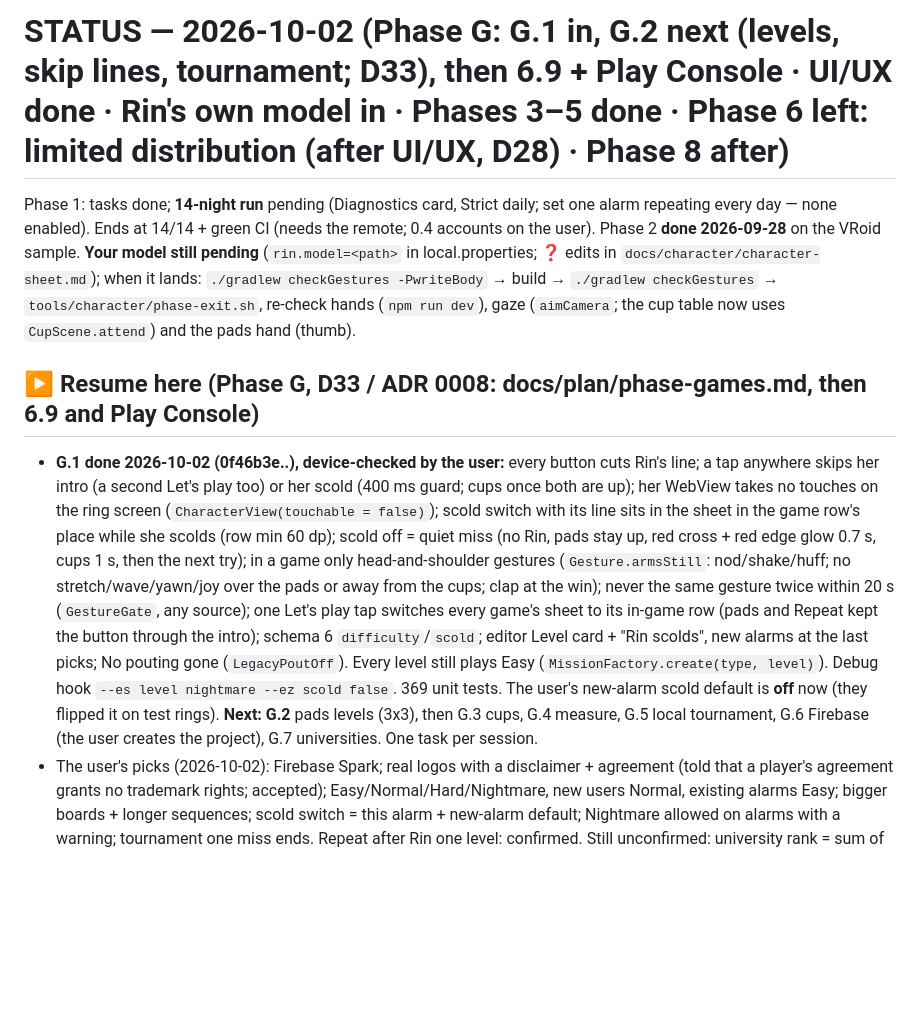
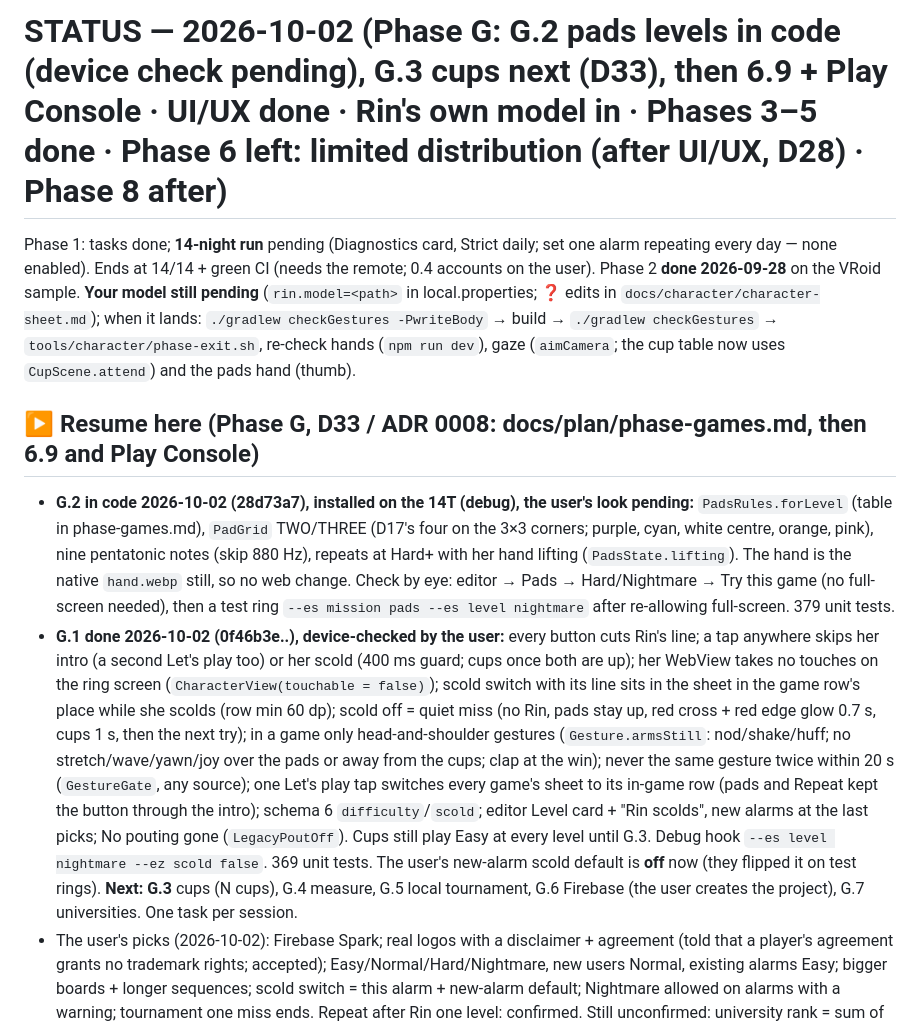
Before and after one commit to Earthkodyai/rin, a Markdown page: docs/STATUS.md, the part around the change. Drawn GitHub-style; blank space fills up the shorter version.

Commit message:
Docs: G.2 in code, device check next
Co-Authored-By: Claude Opus 5.5 <noreply@anthropic.com>

```diff
--- a/docs/STATUS.md
+++ b/docs/STATUS.md
@@ -1,9 +1,10 @@
-# STATUS — 2026-10-02 (**Phase G: G.1 in, G.2 next (levels, skip lines, tournament; D33)**, then 6.9 + Play Console · UI/UX done · Rin's own model in · Phases 3–5 done · Phase 6 left: limited distribution (after UI/UX, D28) · Phase 8 after)
+# STATUS — 2026-10-02 (**Phase G: G.2 pads levels in code (device check pending), G.3 cups next (D33)**, then 6.9 + Play Console · UI/UX done · Rin's own model in · Phases 3–5 done · Phase 6 left: limited distribution (after UI/UX, D28) · Phase 8 after)
 
 Phase 1: tasks done; **14-night run** pending (Diagnostics card, Strict daily; set one alarm repeating every day — none enabled). Ends at 14/14 + green CI (needs the remote; 0.4 accounts on the user).
 Phase 2 **done 2026-09-28** on the VRoid sample. **Your model still pending** (`rin.model=<path>` in local.properties; ❓ edits in `docs/character/character-sheet.md`); when it lands: `./gradlew checkGestures -PwriteBody` → build → `./gradlew checkGestures` → `tools/character/phase-exit.sh`, re-check hands (`npm run dev`), gaze (`aimCamera`; the cup table now uses `CupScene.attend`) and the pads hand (thumb).
 ## ▶ Resume here (Phase G, D33 / ADR 0008: docs/plan/phase-games.md, then 6.9 and Play Console)
-- **G.1 done 2026-10-02 (0f46b3e..), device-checked by the user:** every button cuts Rin's line; a tap anywhere skips her intro (a second Let's play too) or her scold (400 ms guard; cups once both are up); her WebView takes no touches on the ring screen (`CharacterView(touchable = false)`); scold switch with its line sits in the sheet in the game row's place while she scolds (row min 60 dp); scold off = quiet miss (no Rin, pads stay up, red cross + red edge glow 0.7 s, cups 1 s, then the next try); in a game only head-and-shoulder gestures (`Gesture.armsStill`: nod/shake/huff; no stretch/wave/yawn/joy over the pads or away from the cups; clap at the win); never the same gesture twice within 20 s (`GestureGate`, any source); one Let's play tap switches every game's sheet to its in-game row (pads and Repeat kept the button through the intro); schema 6 `difficulty`/`scold`; editor Level card + "Rin scolds", new alarms at the last picks; No pouting gone (`LegacyPoutOff`). Every level still plays Easy (`MissionFactory.create(type, level)`). Debug hook `--es level nightmare --ez scold false`. 369 unit tests. The user's new-alarm scold default is **off** now (they flipped it on test rings). **Next: G.2** pads levels (3x3), then G.3 cups, G.4 measure, G.5 local tournament, G.6 Firebase (the user creates the project), G.7 universities. One task per session.
+- **G.2 in code 2026-10-02 (28d73a7), installed on the 14T (debug), the user's look pending:** `PadsRules.forLevel` (table in phase-games.md), `PadGrid` TWO/THREE (D17's four on the 3×3 corners; purple, cyan, white centre, orange, pink), nine pentatonic notes (skip 880 Hz), repeats at Hard+ with her hand lifting (`PadsState.lifting`). The hand is the native `hand.webp` still, so no web change. Check by eye: editor → Pads → Hard/Nightmare → Try this game (no full-screen needed), then a test ring `--es mission pads --es level nightmare` after re-allowing full-screen. 379 unit tests.
+- **G.1 done 2026-10-02 (0f46b3e..), device-checked by the user:** every button cuts Rin's line; a tap anywhere skips her intro (a second Let's play too) or her scold (400 ms guard; cups once both are up); her WebView takes no touches on the ring screen (`CharacterView(touchable = false)`); scold switch with its line sits in the sheet in the game row's place while she scolds (row min 60 dp); scold off = quiet miss (no Rin, pads stay up, red cross + red edge glow 0.7 s, cups 1 s, then the next try); in a game only head-and-shoulder gestures (`Gesture.armsStill`: nod/shake/huff; no stretch/wave/yawn/joy over the pads or away from the cups; clap at the win); never the same gesture twice within 20 s (`GestureGate`, any source); one Let's play tap switches every game's sheet to its in-game row (pads and Repeat kept the button through the intro); schema 6 `difficulty`/`scold`; editor Level card + "Rin scolds", new alarms at the last picks; No pouting gone (`LegacyPoutOff`). Cups still play Easy at every level until G.3. Debug hook `--es level nightmare --ez scold false`. 369 unit tests. The user's new-alarm scold default is **off** now (they flipped it on test rings). **Next: G.3** cups (N cups), G.4 measure, G.5 local tournament, G.6 Firebase (the user creates the project), G.7 universities. One task per session.
 - The user's picks (2026-10-02): Firebase Spark; real logos with a disclaimer + agreement (told that a player's agreement grants no trademark rights; accepted); Easy/Normal/Hard/Nightmare, new users Normal, existing alarms Easy; bigger boards + longer sequences; scold switch = this alarm + new-alarm default; Nightmare allowed on alarms with a warning; tournament one miss ends. Repeat after Rin one level: confirmed. Still unconfirmed: university rank = sum of its top 10 players.
 - **Store screenshots done:** `1-home-day.png` + `7-editor.png` cropped from the user's Downloads (1220x2440). The home shot shows two identical "07:00 Once" alarms; suggest a retake. FGS video skipped for now (the user).
 - **6.9 after Phase G** (measure first on the 14T, release build): start time, size (AAB 77 MB), memory/battery, `/code-review` from f6abc84.
```
Also changed, not shown: docs/plan/phase-games.md (+1 -1 lines).
